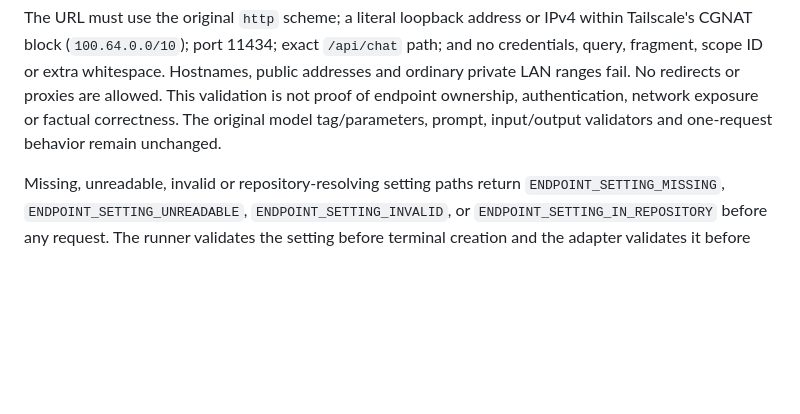
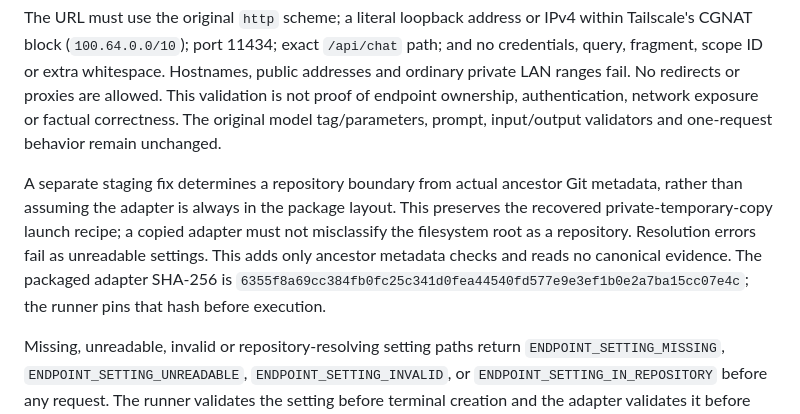
Before and after one commit to k-kopacek/ohvernight, a Markdown page: docs/agent-stack/qwen-research-adapter.md, the part around the change. Rendered like a GitHub page; blank space fills up the shorter version.

Commit message:
docs: record Qwen staging compatibility and pinned adapter hash

```diff
--- a/docs/agent-stack/qwen-research-adapter.md
+++ b/docs/agent-stack/qwen-research-adapter.md
@@ -316,6 +316,15 @@ allowed. This validation is not proof of endpoint ownership, authentication,
 network exposure or factual correctness. The original model tag/parameters,
 prompt, input/output validators and one-request behavior remain unchanged.
 
+A separate staging fix determines a repository boundary from actual ancestor
+Git metadata, rather than assuming the adapter is always in the package layout.
+This preserves the recovered private-temporary-copy launch recipe; a copied
+adapter must not misclassify the filesystem root as a repository. Resolution
+errors fail as unreadable settings. This adds only ancestor metadata checks and
+reads no canonical evidence. The packaged adapter SHA-256 is
+`6355f8a69cc384fb0fc25c341d0fea44540fd577e9e3ef1b0e2a7ba15cc07e4c`;
+the runner pins that hash before execution.
+
 Missing, unreadable, invalid or repository-resolving setting paths return
 `ENDPOINT_SETTING_MISSING`, `ENDPOINT_SETTING_UNREADABLE`,
 `ENDPOINT_SETTING_INVALID`, or `ENDPOINT_SETTING_IN_REPOSITORY` before any request.
```
